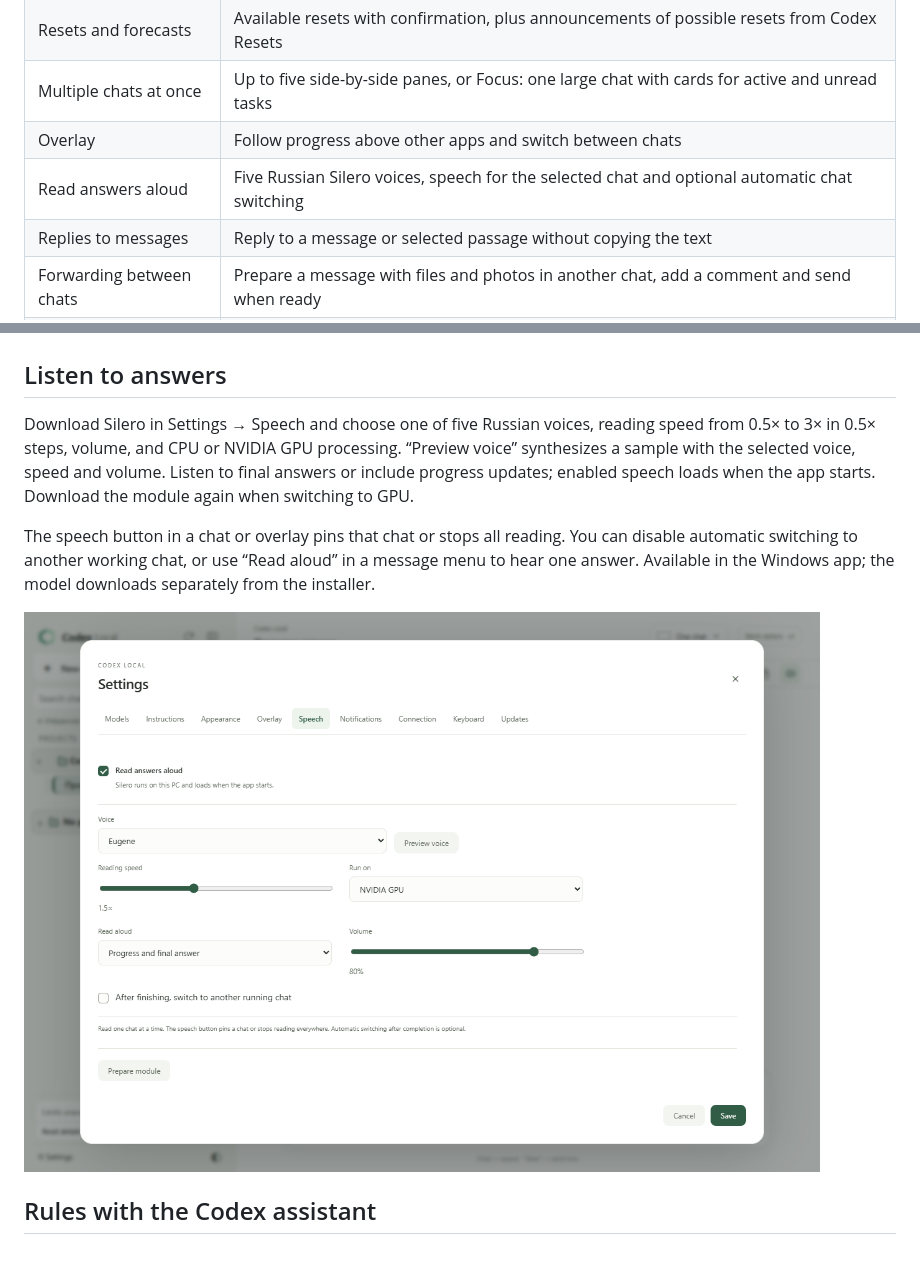
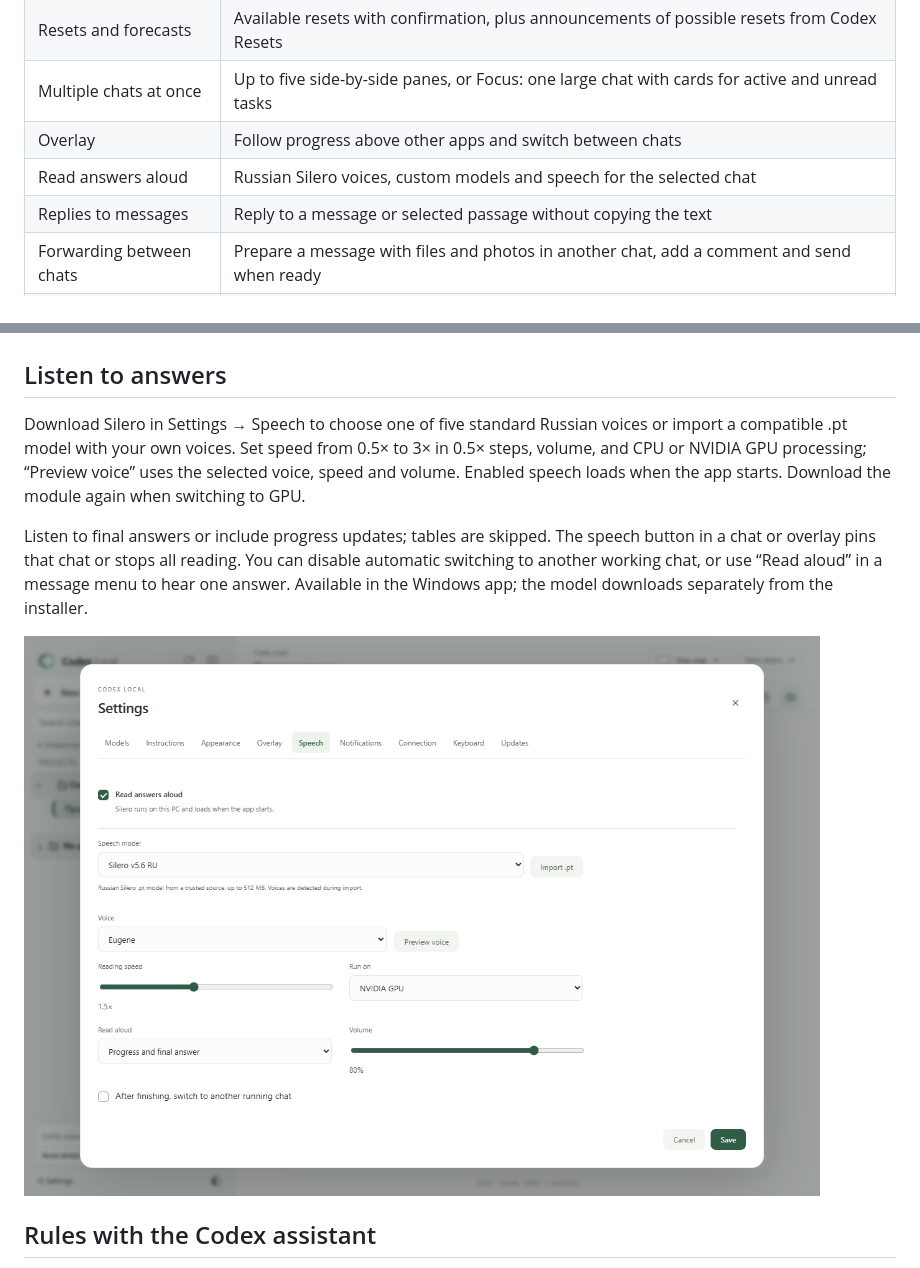
Before and after one commit to DenisG1302/codex-local, a Markdown page: README.en.md, 2 parts joined by grey strips. Drawn GitHub-style; pictures changed too: assets/screenshots/en/speech-settings.png.

```diff
--- a/README.en.md
+++ b/README.en.md
@@ -28,7 +28,7 @@ The interface is available in English and Russian. Choose your language in Setti
 | Resets and forecasts | Available resets with confirmation, plus announcements of possible resets from Codex Resets |
 | Multiple chats at once | Up to five side-by-side panes, or Focus: one large chat with cards for active and unread tasks |
 | Overlay | Follow progress above other apps and switch between chats |
-| Read answers aloud | Five Russian Silero voices, speech for the selected chat and optional automatic chat switching |
+| Read answers aloud | Russian Silero voices, custom models and speech for the selected chat |
 | Replies to messages | Reply to a message or selected passage without copying the text |
 | Forwarding between chats | Prepare a message with files and photos in another chat, add a comment and send when ready |
 | Quick commands | Send a saved reply with one click; add your own choices and remove ones you do not need |
@@ -64,9 +64,9 @@ In Settings → Overlay, choose the appearance, size, position and opacity; Test
 
 ## Listen to answers
 
-Download Silero in Settings → Speech and choose one of five Russian voices, reading speed from 0.5× to 3× in 0.5× steps, volume, and CPU or NVIDIA GPU processing. “Preview voice” synthesizes a sample with the selected voice, speed and volume. Listen to final answers or include progress updates; enabled speech loads when the app starts. Download the module again when switching to GPU.
+Download Silero in Settings → Speech to choose one of five standard Russian voices or import a compatible .pt model with your own voices. Set speed from 0.5× to 3× in 0.5× steps, volume, and CPU or NVIDIA GPU processing; “Preview voice” uses the selected voice, speed and volume. Enabled speech loads when the app starts. Download the module again when switching to GPU.
 
-The speech button in a chat or overlay pins that chat or stops all reading. You can disable automatic switching to another working chat, or use “Read aloud” in a message menu to hear one answer. Available in the Windows app; the model downloads separately from the installer.
+Listen to final answers or include progress updates; tables are skipped. The speech button in a chat or overlay pins that chat or stops all reading. You can disable automatic switching to another working chat, or use “Read aloud” in a message menu to hear one answer. Available in the Windows app; the model downloads separately from the installer.
 
 ![Speech settings: voice, rate, device and automatic chat switching](assets/screenshots/en/speech-settings.png)
 
```
Also changed, not shown: other parts of README.en.md (+1 -1 lines), README.md (+4 -4 lines), assets/screenshots/ru/speech-settings.png.
